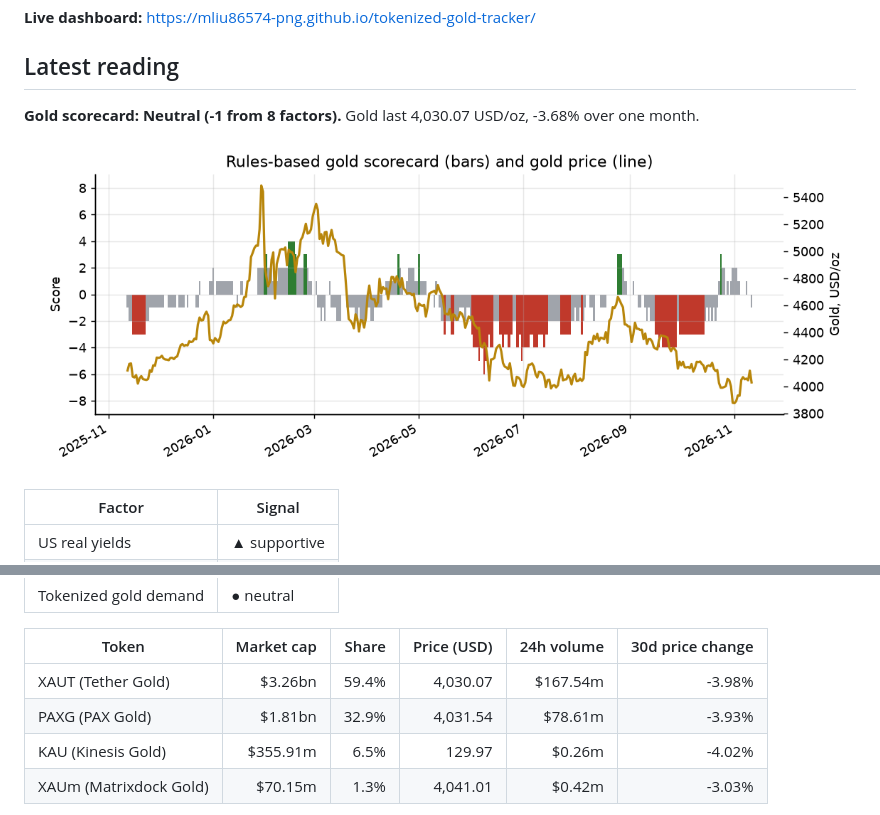
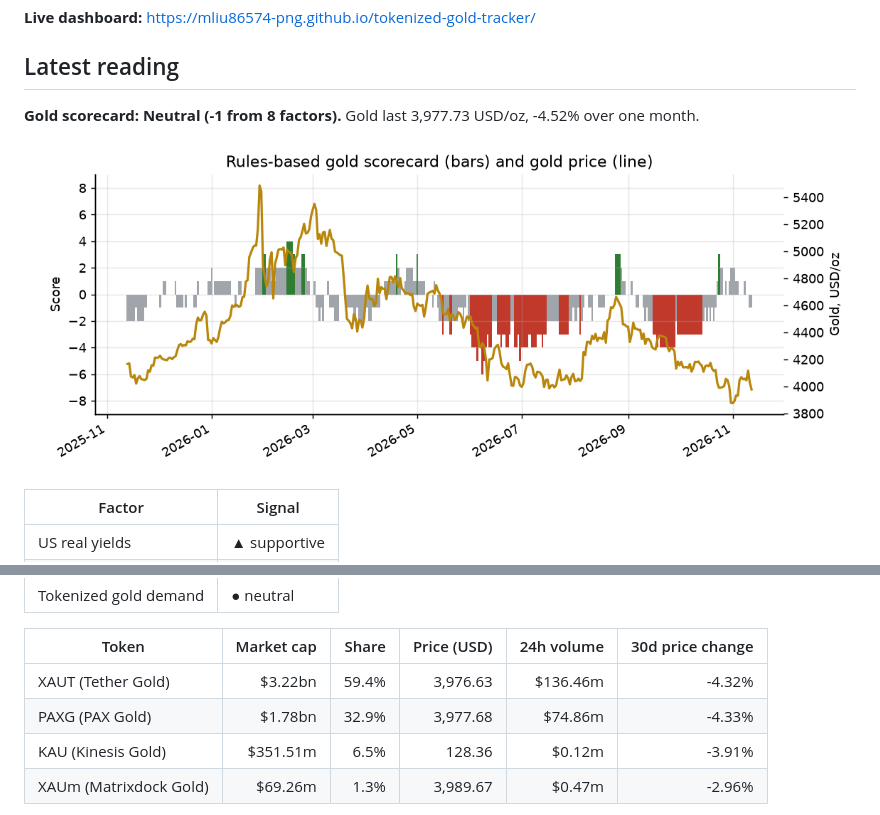
Before and after one commit to mliu86574-png/tokenized-gold-tracker, a Markdown page: README.md, 2 parts joined by grey strips. Rendered like a GitHub page; pictures changed too: docs/img/scorecard.png.

Commit message:
Daily data update

```diff
--- a/README.md
+++ b/README.md
@@ -9,7 +9,7 @@ A daily, fully automated dashboard that puts gold in its macro context: a transp
 ## Latest reading
 
 <!-- SNAPSHOT:START -->
-**Gold scorecard: Neutral (-1 from 8 factors).** Gold last 4,030.07 USD/oz, -3.68% over one month.
+**Gold scorecard: Neutral (-1 from 8 factors).** Gold last 3,977.73 USD/oz, -4.52% over one month.
 
 ![Scorecard](docs/img/scorecard.png)
 
@@ -27,8 +27,8 @@ A daily, fully automated dashboard that puts gold in its macro context: a transp
 
 | Token | Market cap | Share | Price (USD) | 24h volume | 30d price change |
 |---|---:|---:|---:|---:|---:|
-| XAUT (Tether Gold) | $3.26bn | 59.4% | 4,030.07 | $167.54m | -3.98% |
-| PAXG (PAX Gold) | $1.81bn | 32.9% | 4,031.54 | $78.61m | -3.93% |
-| KAU (Kinesis Gold) | $355.91m | 6.5% | 129.97 | $0.26m | -4.02% |
-| XAUm (Matrixdock Gold) | $70.15m | 1.3% | 4,041.01 | $0.42m | -3.03% |
+| XAUT (Tether Gold) | $3.22bn | 59.4% | 3,976.63 | $136.46m | -4.32% |
+| PAXG (PAX Gold) | $1.78bn | 32.9% | 3,977.68 | $74.86m | -4.33% |
+| KAU (Kinesis Gold) | $351.51m | 6.5% | 128.36 | $0.12m | -3.91% |
+| XAUm (Matrixdock Gold) | $69.26m | 1.3% | 3,989.67 | $0.47m | -2.96% |
 
```
Also changed, not shown: other parts of README.md (+1 -1 lines), 14 other files.
